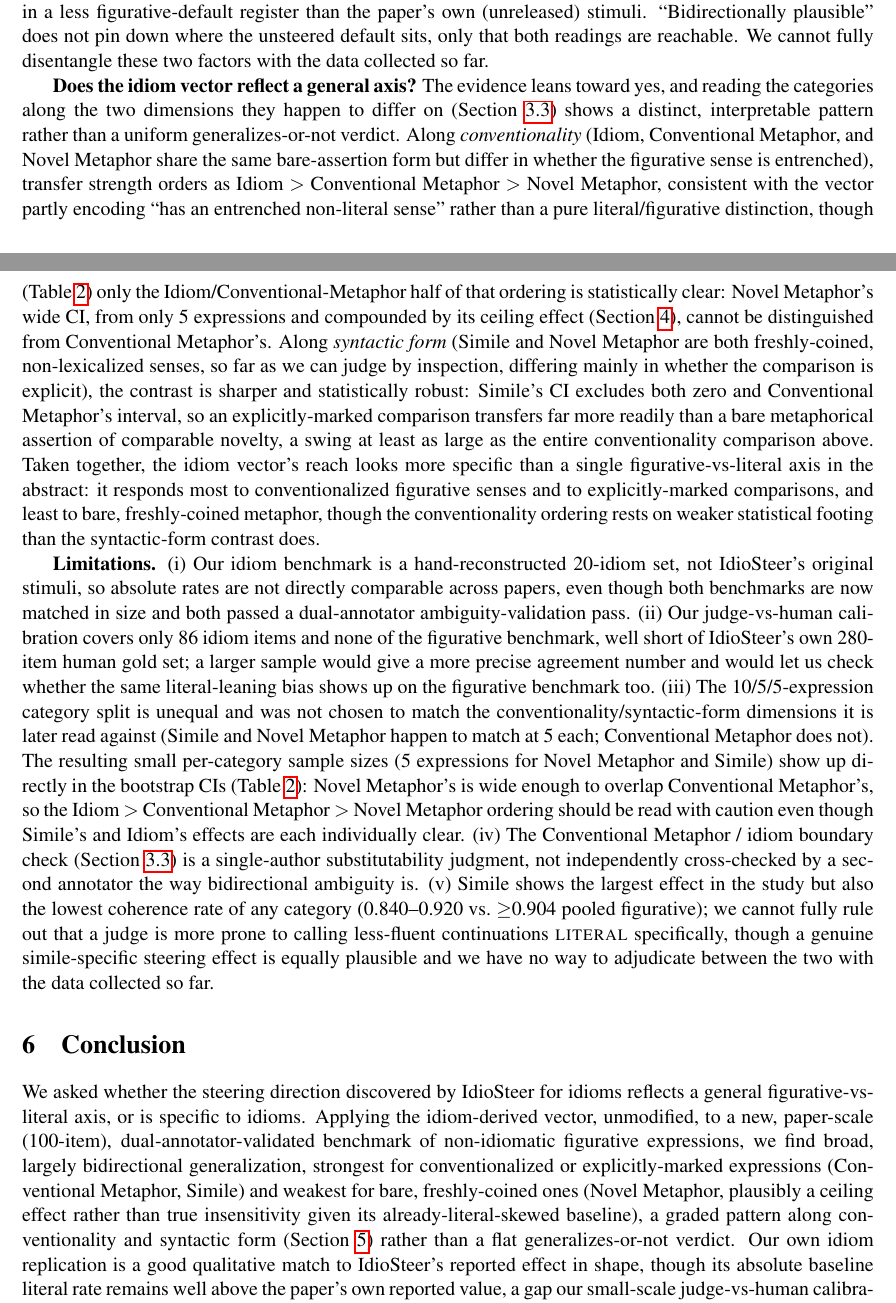
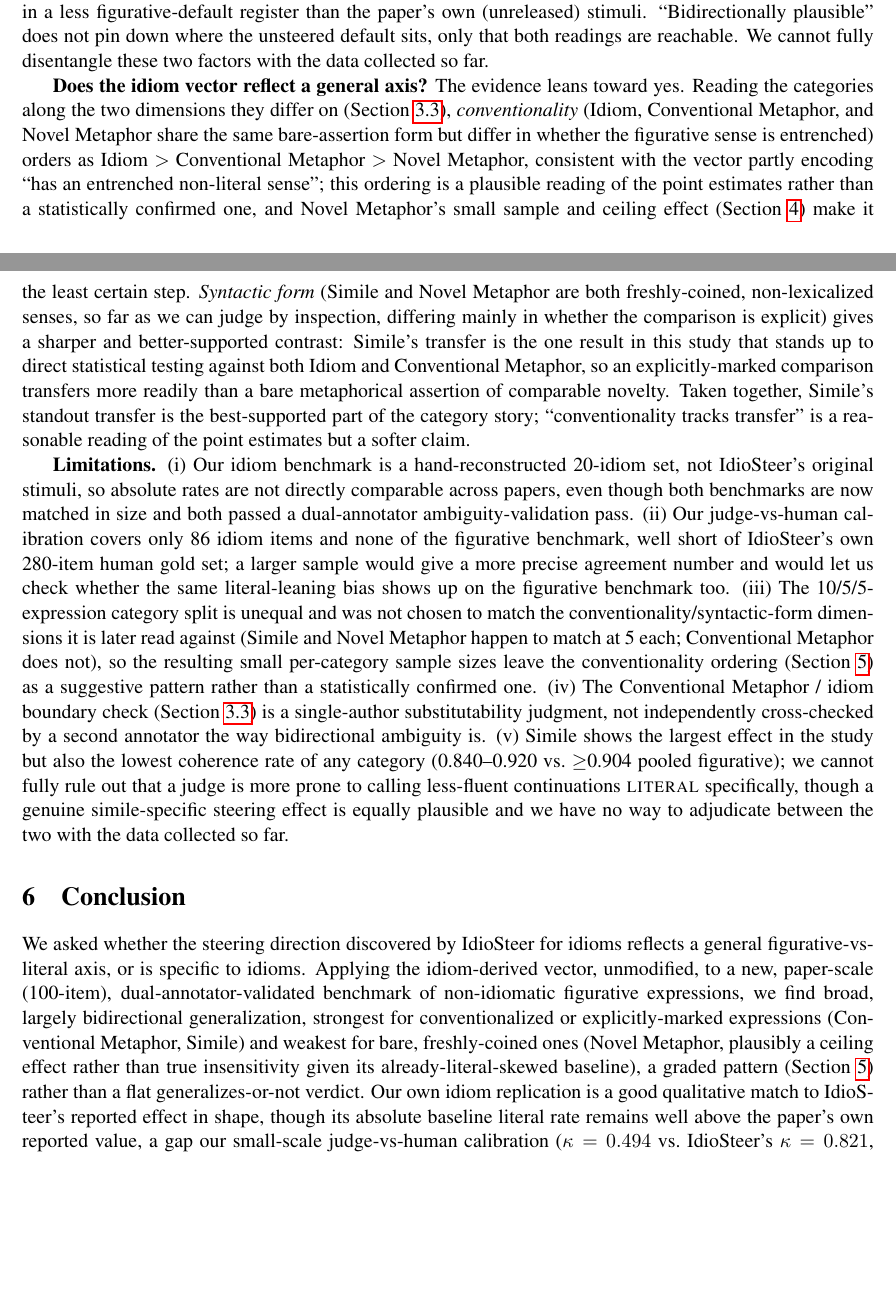
Before and after one commit to Itamarvs/beyond-idiom-steering, a LaTeX paper (report/report.tex): two parts of pages 7 and 8 of 9, joined at a grey line, cut so that both start at the same text, the shorter picture padded with empty space. Compiled offline with pdfLaTeX.

Commit message:
CI report adjustments

```diff
--- a/report/report.tex
+++ b/report/report.tex
@@ -424,28 +422,23 @@ plausible'' does not pin down where the unsteered default sits, only that both r
 are reachable. We cannot fully disentangle these two factors with the data collected so
 far.
 
-\textbf{Does the idiom vector reflect a general axis?} The evidence leans toward yes, and
-reading the categories along the two dimensions they happen to differ on
-(Section~\ref{sec:fig-data}) shows a distinct, interpretable pattern rather than a
-uniform generalizes-or-not verdict. Along \emph{conventionality} (Idiom, Conventional
-Metaphor, and Novel Metaphor share the same bare-assertion form but differ in whether the
-figurative sense is entrenched), transfer strength orders as Idiom $>$ Conventional
-Metaphor $>$ Novel Metaphor, consistent with the vector partly encoding ``has an
-entrenched non-literal sense'' rather than a pure literal/figurative distinction, though
-(Table~\ref{tab:category}) only the Idiom/Conventional-Metaphor half of that ordering is
-statistically clear: Novel Metaphor's wide CI, from only 5 expressions and compounded by
-its ceiling effect (Section~\ref{sec:results}), cannot be distinguished from Conventional
-Metaphor's. Along \emph{syntactic form} (Simile and Novel Metaphor are both
-freshly-coined, non-lexicalized senses, so far as we can judge by inspection, differing
-mainly in whether the comparison is explicit), the contrast is sharper and statistically
-robust: Simile's CI excludes both zero and Conventional Metaphor's interval, so an
-explicitly-marked comparison transfers far more readily than a bare metaphorical
-assertion of comparable novelty, a swing at least as large as the entire conventionality
-comparison above. Taken together, the idiom vector's reach looks more specific than a
-single figurative-vs-literal axis in the abstract: it responds most to conventionalized
-figurative senses and to explicitly-marked comparisons, and least to bare, freshly-coined
-metaphor, though the conventionality ordering rests on weaker statistical footing than
-the syntactic-form contrast does.
+\textbf{Does the idiom vector reflect a general axis?} The evidence leans toward yes.
+Reading the categories along the two dimensions they differ on
+(Section~\ref{sec:fig-data}), \emph{conventionality} (Idiom, Conventional Metaphor, and
+Novel Metaphor share the same bare-assertion form but differ in whether the figurative
+sense is entrenched) orders as Idiom $>$ Conventional Metaphor $>$ Novel Metaphor,
+consistent with the vector partly encoding ``has an entrenched non-literal sense''; this
+ordering is a plausible reading of the point estimates rather than a statistically
+confirmed one, and Novel Metaphor's small sample and ceiling effect
+(Section~\ref{sec:results}) make it the least certain step. \emph{Syntactic form}
+(Simile and Novel Metaphor are both freshly-coined, non-lexicalized senses, so far as we
+can judge by inspection, differing mainly in whether the comparison is explicit) gives a
+sharper and better-supported contrast: Simile's transfer is the one result in this study
+that stands up to direct statistical testing against both Idiom and Conventional
+Metaphor, so an explicitly-marked comparison transfers more readily than a bare
+metaphorical assertion of comparable novelty. Taken together, Simile's standout transfer
+is the best-supported part of the category story; ``conventionality tracks transfer'' is
+a reasonable reading of the point estimates but a softer claim.
 
 \textbf{Limitations.} (i) Our idiom benchmark is a hand-reconstructed 20-idiom set, not
 IdioSteer's original stimuli, so absolute rates are not directly comparable across
@@ -456,12 +449,10 @@ dual-annotator ambiguity-validation pass. (ii) Our judge-vs-human calibration co
 would let us check whether the same literal-leaning bias shows up on the figurative
 benchmark too. (iii) The 10/5/5-expression category split is unequal and was not chosen
 to match the conventionality/syntactic-form dimensions it is later read against (Simile
-and Novel Metaphor happen to match at 5 each; Conventional Metaphor does not). The
-resulting small per-category sample sizes (5 expressions for Novel Metaphor and Simile)
-show up directly in the bootstrap CIs (Table~\ref{tab:category}): Novel Metaphor's is
-wide enough to overlap Conventional Metaphor's, so the Idiom $>$ Conventional Metaphor
-$>$ Novel Metaphor ordering should be read with caution even though Simile's and Idiom's
-effects are each individually clear. (iv) The Conventional Metaphor / idiom boundary check
+and Novel Metaphor happen to match at 5 each; Conventional Metaphor does not), so the
+resulting small per-category sample sizes leave the conventionality ordering
+(Section~\ref{sec:analysis}) as a suggestive pattern rather than a statistically
+confirmed one. (iv) The Conventional Metaphor / idiom boundary check
 (Section~\ref{sec:fig-data}) is a single-author substitutability judgment, not
 independently cross-checked by a second annotator the way bidirectional ambiguity is.
 (v) Simile shows the largest effect in the study but also the lowest coherence rate of
@@ -480,8 +471,8 @@ of non-idiomatic figurative expressions, we find broad, largely bidirectional
 generalization, strongest for conventionalized or explicitly-marked expressions
 (Conventional Metaphor, Simile) and weakest for bare, freshly-coined ones (Novel
 Metaphor, plausibly a ceiling effect rather than true insensitivity given its
-already-literal-skewed baseline), a graded pattern along conventionality and syntactic
-form (Section~\ref{sec:analysis}) rather than a flat generalizes-or-not verdict. Our own
+already-literal-skewed baseline), a graded pattern (Section~\ref{sec:analysis}) rather
+than a flat generalizes-or-not verdict. Our own
 idiom replication is a good qualitative match to IdioSteer's reported effect in shape,
 though its absolute baseline literal rate remains well above the paper's own reported
 value, a gap our small-scale judge-vs-human calibration ($\kappa=0.494$ vs.\ IdioSteer's
```
Also changed, not shown: analysis/bootstrap_pairwise_diff.csv (added, +5 -0 lines), report/report.tex (22 more changed lines), 1 other file.
